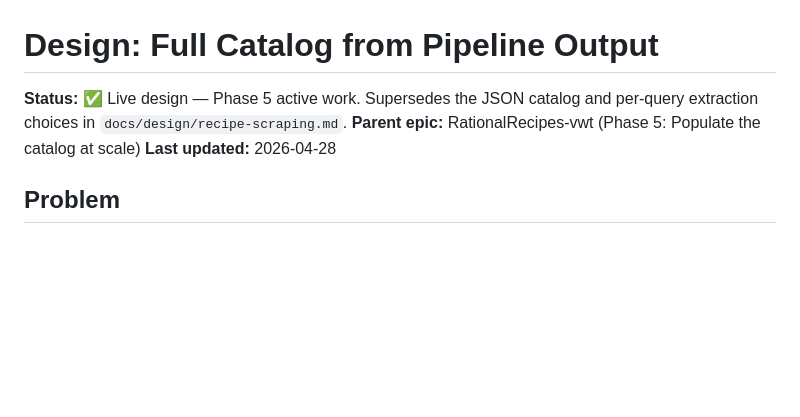
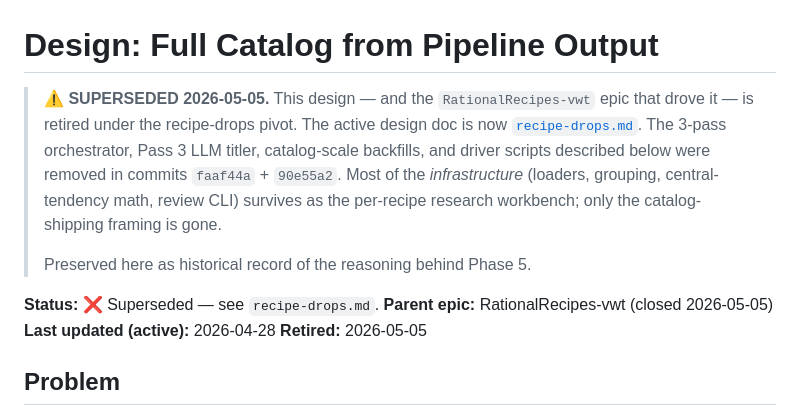
Before and after one commit to ChrisSteinbach/RationalRecipes, a Markdown page: docs/design/full-catalog.md, the part around the change. Drawn GitHub-style; blank space fills up the shorter version.

```diff
--- a/docs/design/full-catalog.md
+++ b/docs/design/full-catalog.md
@@ -1,9 +1,21 @@
 # Design: Full Catalog from Pipeline Output
 
-**Status:** ✅ Live design — Phase 5 active work. Supersedes the JSON
-catalog and per-query extraction choices in `docs/design/recipe-scraping.md`.
-**Parent epic:** RationalRecipes-vwt (Phase 5: Populate the catalog at scale)
-**Last updated:** 2026-04-28
+> **⚠ SUPERSEDED 2026-05-05.** This design — and the `RationalRecipes-vwt`
+> epic that drove it — is retired under the recipe-drops pivot. The
+> active design doc is now [`recipe-drops.md`](recipe-drops.md). The
+> 3-pass orchestrator, Pass 3 LLM titler, catalog-scale backfills, and
+> driver scripts described below were removed in commits `faaf44a` +
+> `90e55a2`. Most of the *infrastructure* (loaders, grouping,
+> central-tendency math, review CLI) survives as the per-recipe
+> research workbench; only the catalog-shipping framing is gone.
+>
+> Preserved here as historical record of the reasoning behind
+> Phase 5.
+
+**Status:** ❌ Superseded — see `recipe-drops.md`.
+**Parent epic:** RationalRecipes-vwt (closed 2026-05-05)
+**Last updated (active):** 2026-04-28
+**Retired:** 2026-05-05
 
 ## Problem
 
```
Also changed, not shown: CLAUDE.md (+43 -40 lines), docs/design/recipe-drops.md (added, +203 -0 lines).
